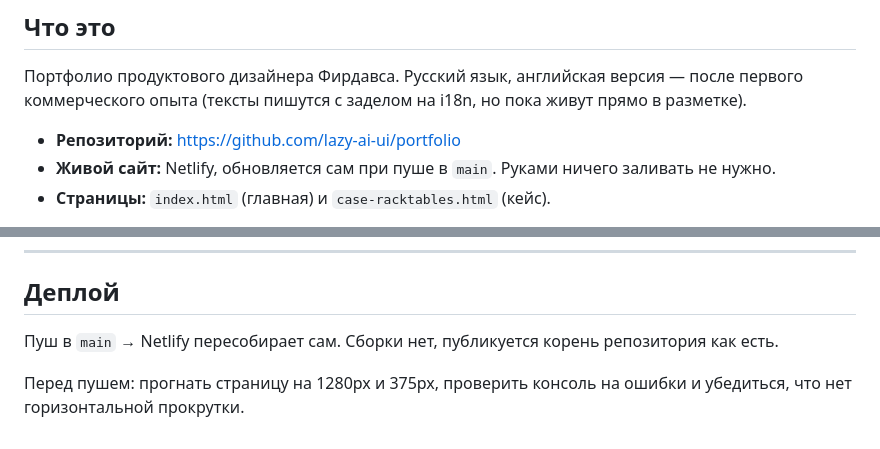
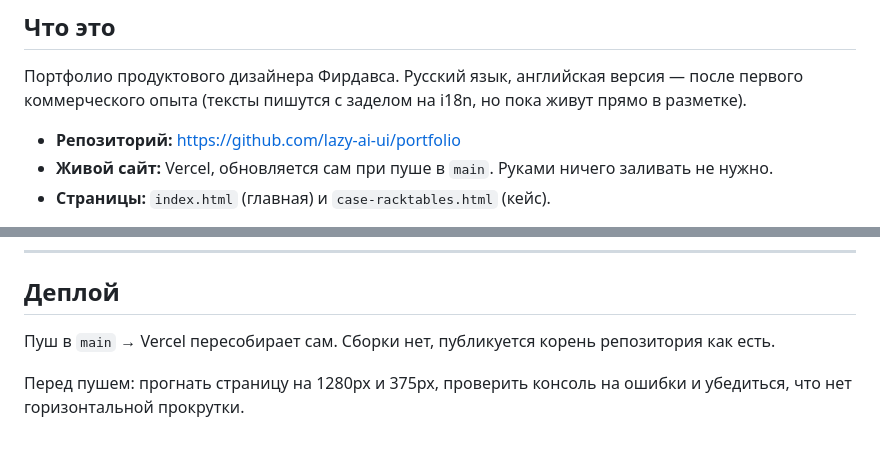
Before and after one commit to lazy-ai-ui/portfolio, a Markdown page: PROJECT_CONTEXT.md, 2 parts joined by grey strips. Rendered like a GitHub page.

Commit message:
docs: исправить хостинг — деплой на Vercel
В трёх файлах стояли два разных неверных хостинга: README называл Cloudflare
Pages, PROJECT_CONTEXT и CURRENT_STATE — Netlify. На самом деле Vercel.

START_HERE.md не тронут намеренно: он помечен как исторический документ, и
Netlify Drop упомянут там как то, чем пользовались раньше, а Vercel стоит в
списке вариантов на выбор. Как история это верно.

Co-Authored-By: Claude Opus 5 <noreply@anthropic.com>

```diff
--- a/PROJECT_CONTEXT.md
+++ b/PROJECT_CONTEXT.md
@@ -11,7 +11,7 @@
 живут прямо в разметке).
 
 - **Репозиторий:** https://github.com/lazy-ai-ui/portfolio
-- **Живой сайт:** Netlify, обновляется сам при пуше в `main`. Руками ничего
+- **Живой сайт:** Vercel, обновляется сам при пуше в `main`. Руками ничего
   заливать не нужно.
 - **Страницы:** `index.html` (главная) и `case-racktables.html` (кейс).
 
@@ -261,7 +261,7 @@ Geist и Geist Mono, **самостоятельный хостинг** — `asse
 
 ## Деплой
 
-Пуш в `main` → Netlify пересобирает сам. Сборки нет, публикуется корень
+Пуш в `main` → Vercel пересобирает сам. Сборки нет, публикуется корень
 репозитория как есть.
 
 Перед пушем: прогнать страницу на 1280px и 375px, проверить консоль на ошибки и
```
Also changed, not shown: CURRENT_STATE.md (+1 -1 lines), 1 other file.
